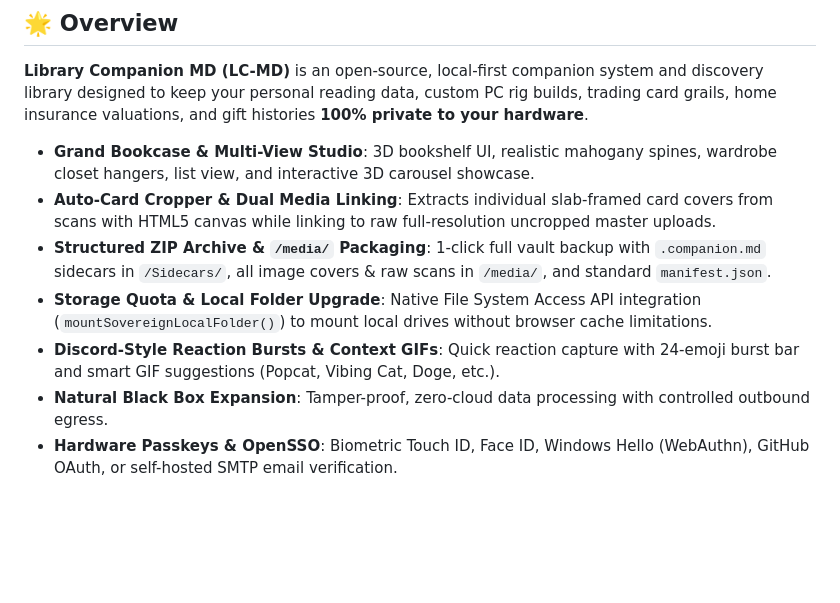
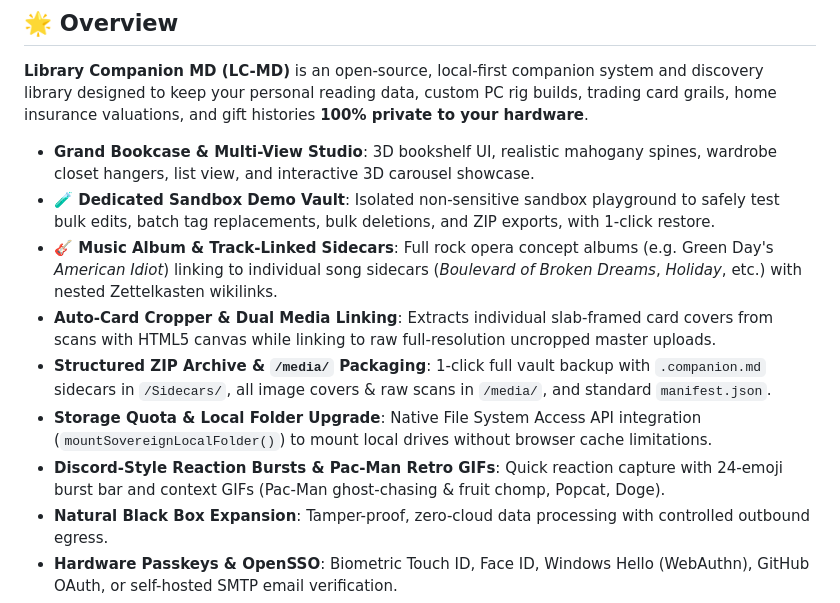
Before and after one commit to t3hkitty/anymd, a Markdown page: README.md, the part around the change. GitHub-like rendering; blank space fills up the shorter version.

Commit message:
Update README with Sandbox Demo Vault, Green Day album links, and Pac-Man reaction

```diff
--- a/README.md
+++ b/README.md
@@ -15,10 +15,12 @@
 **Library Companion MD (LC-MD)** is an open-source, local-first companion system and discovery library designed to keep your personal reading data, custom PC rig builds, trading card grails, home insurance valuations, and gift histories **100% private to your hardware**.
 
 - **Grand Bookcase & Multi-View Studio**: 3D bookshelf UI, realistic mahogany spines, wardrobe closet hangers, list view, and interactive 3D carousel showcase.
+- **🧪 Dedicated Sandbox Demo Vault**: Isolated non-sensitive sandbox playground to safely test bulk edits, batch tag replacements, bulk deletions, and ZIP exports, with 1-click restore.
+- **🎸 Music Album & Track-Linked Sidecars**: Full rock opera concept albums (e.g. Green Day's *American Idiot*) linking to individual song sidecars (*Boulevard of Broken Dreams*, *Holiday*, etc.) with nested Zettelkasten wikilinks.
 - **Auto-Card Cropper & Dual Media Linking**: Extracts individual slab-framed card covers from scans with HTML5 canvas while linking to raw full-resolution uncropped master uploads.
 - **Structured ZIP Archive & `/media/` Packaging**: 1-click full vault backup with `.companion.md` sidecars in `/Sidecars/`, all image covers & raw scans in `/media/`, and standard `manifest.json`.
 - **Storage Quota & Local Folder Upgrade**: Native File System Access API integration (`mountSovereignLocalFolder()`) to mount local drives without browser cache limitations.
-- **Discord-Style Reaction Bursts & Context GIFs**: Quick reaction capture with 24-emoji burst bar and smart GIF suggestions (Popcat, Vibing Cat, Doge, etc.).
+- **Discord-Style Reaction Bursts & Pac-Man Retro GIFs**: Quick reaction capture with 24-emoji burst bar and context GIFs (Pac-Man ghost-chasing & fruit chomp, Popcat, Doge).
 - **Natural Black Box Expansion**: Tamper-proof, zero-cloud data processing with controlled outbound egress.
 - **Hardware Passkeys & OpenSSO**: Biometric Touch ID, Face ID, Windows Hello (WebAuthn), GitHub OAuth, or self-hosted SMTP email verification.
 - **Fair Trade Calculator & Sourcing Digest**: Decimal precision asset comparator, executive PA procurement lists, and Google Sheets CSV exports.
```
